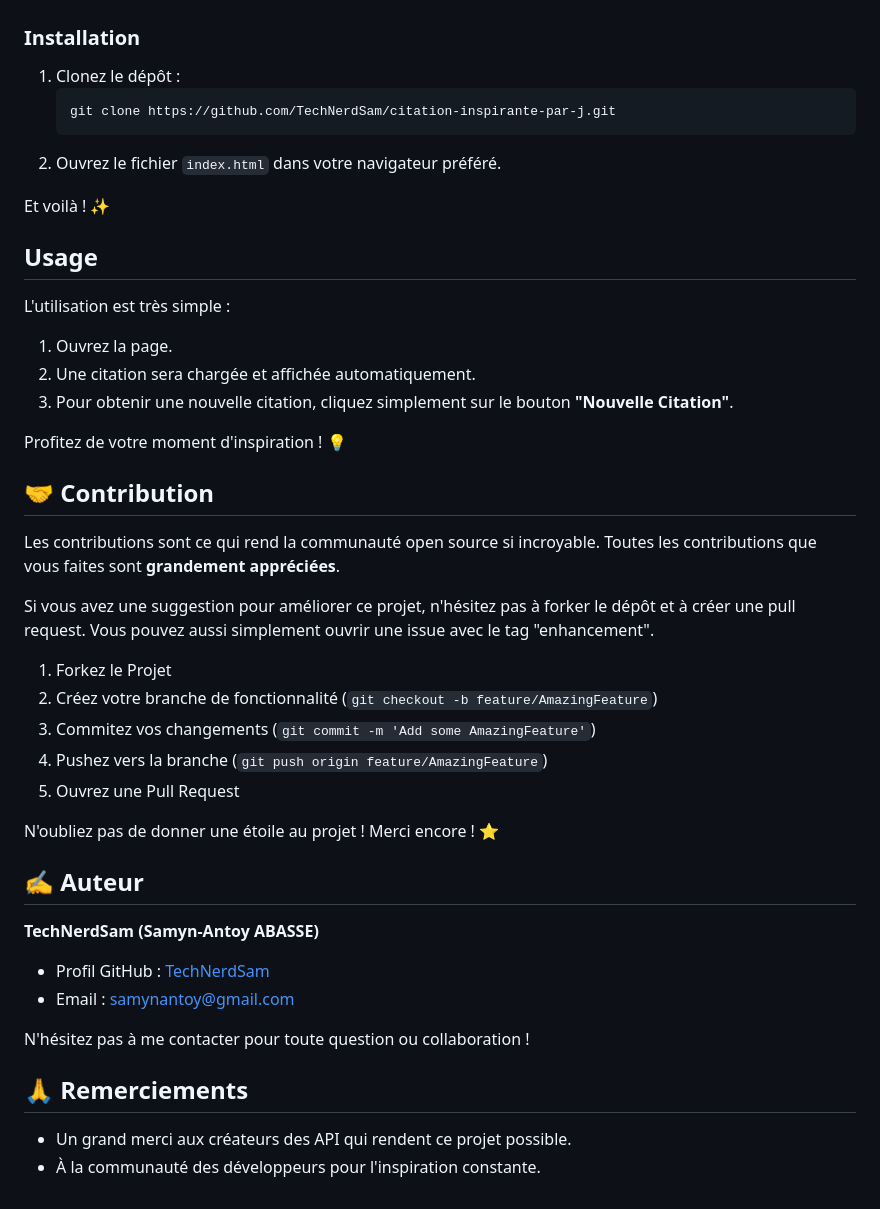
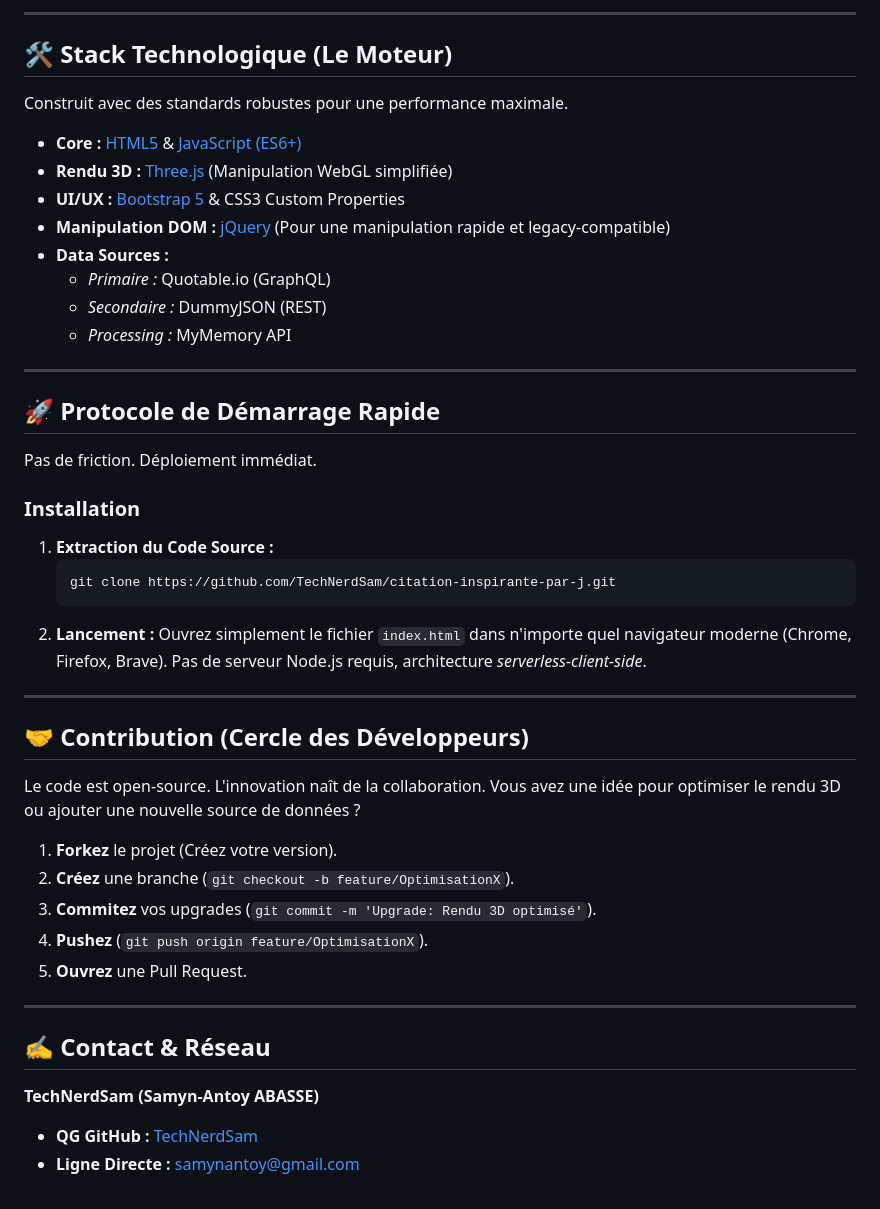
Before and after one commit to TechNerdSam/citation-inspirante-par-j, a Markdown page: README.md, the part around one of its changes. Rendered like a GitHub page.

````diff
--- a/README.md
+++ b/README.md
@@ -39,48 +74,51 @@ Aucun prérequis complexe \! Juste un navigateur web moderne.
+-----
+
+## 🛠️ Stack Technologique (Le Moteur)
+
+Construit avec des standards robustes pour une performance maximale.
+
+  * **Core :** [HTML5](https://developer.mozilla.org/fr/docs/Web/Guide/HTML/HTML5) & [JavaScript (ES6+)](https://developer.mozilla.org/fr/docs/Web/JavaScript)
+  * **Rendu 3D :** [Three.js](https://threejs.org/) (Manipulation WebGL simplifiée)
+  * **UI/UX :** [Bootstrap 5](https://getbootstrap.com/) & CSS3 Custom Properties
+  * **Manipulation DOM :** [jQuery](https://jquery.com/) (Pour une manipulation rapide et legacy-compatible)
+  * **Data Sources :**
+      * *Primaire :* Quotable.io (GraphQL)
+      * *Secondaire :* DummyJSON (REST)
+      * *Processing :* MyMemory API
+
+-----
+
+## 🚀 Protocole de Démarrage Rapide
+
+Pas de friction. Déploiement immédiat.
 
 ### Installation
 
-1.  Clonez le dépôt :
+1.  **Extraction du Code Source :**
     ```sh
     git clone https://github.com/TechNerdSam/citation-inspirante-par-j.git
     ```
-2.  Ouvrez le fichier `index.html` dans votre navigateur préféré.
+2.  **Lancement :**
+    Ouvrez simplement le fichier `index.html` dans n'importe quel navigateur moderne (Chrome, Firefox, Brave). Pas de serveur Node.js requis, architecture *serverless-client-side*.
 
-Et voilà \! ✨
+-----
 
-## Usage
+## 🤝 Contribution (Cercle des Développeurs)
 
-L'utilisation est très simple :
+Le code est open-source. L'innovation naît de la collaboration.
+Vous avez une idée pour optimiser le rendu 3D ou ajouter une nouvelle source de données ?
 
-1.  Ouvrez la page.
-2.  Une citation sera chargée et affichée automatiquement.
-3.  Pour obtenir une nouvelle citation, cliquez simplement sur le bouton **"Nouvelle Citation"**.
+1.  **Forkez** le projet (Créez votre version).
+2.  **Créez** une branche (`git checkout -b feature/OptimisationX`).
+3.  **Commitez** vos upgrades (`git commit -m 'Upgrade: Rendu 3D optimisé'`).
+4.  **Pushez** (`git push origin feature/OptimisationX`).
+5.  **Ouvrez** une Pull Request.
 
-Profitez de votre moment d'inspiration \! 💡
+-----
 
-## 🤝 Contribution
-
-Les contributions sont ce qui rend la communauté open source si incroyable. Toutes les contributions que vous faites sont **grandement appréciées**.
-
-Si vous avez une suggestion pour améliorer ce projet, n'hésitez pas à forker le dépôt et à créer une pull request. Vous pouvez aussi simplement ouvrir une issue avec le tag "enhancement".
-
-1.  Forkez le Projet
-2.  Créez votre branche de fonctionnalité (`git checkout -b feature/AmazingFeature`)
-3.  Commitez vos changements (`git commit -m 'Add some AmazingFeature'`)
-4.  Pushez vers la branche (`git push origin feature/AmazingFeature`)
-5.  Ouvrez une Pull Request
-
-N'oubliez pas de donner une étoile au projet \! Merci encore \! ⭐
-
-## ✍️ Auteur
+## ✍️ Contact & Réseau
 
 **TechNerdSam (Samyn-Antoy ABASSE)**
 
-  * Profil GitHub : [TechNerdSam](https://www.google.com/search?q=https://github.com/TechNerdSam)
-  * Email : [samynantoy@gmail.com](mailto:samynantoy@gmail.com)
-
-N'hésitez pas à me contacter pour toute question ou collaboration \!
-
-## 🙏 Remerciements
-
-  * Un grand merci aux créateurs des API qui rendent ce projet possible.
-  * À la communauté des développeurs pour l'inspiration constante.
+  * **QG GitHub :** [TechNerdSam](https://github.com/TechNerdSam)
+  * **Ligne Directe :** [samynantoy@gmail.com](mailto:samynantoy@gmail.com)
````
Also changed, not shown: other parts of README.md (+61 -26 lines).
